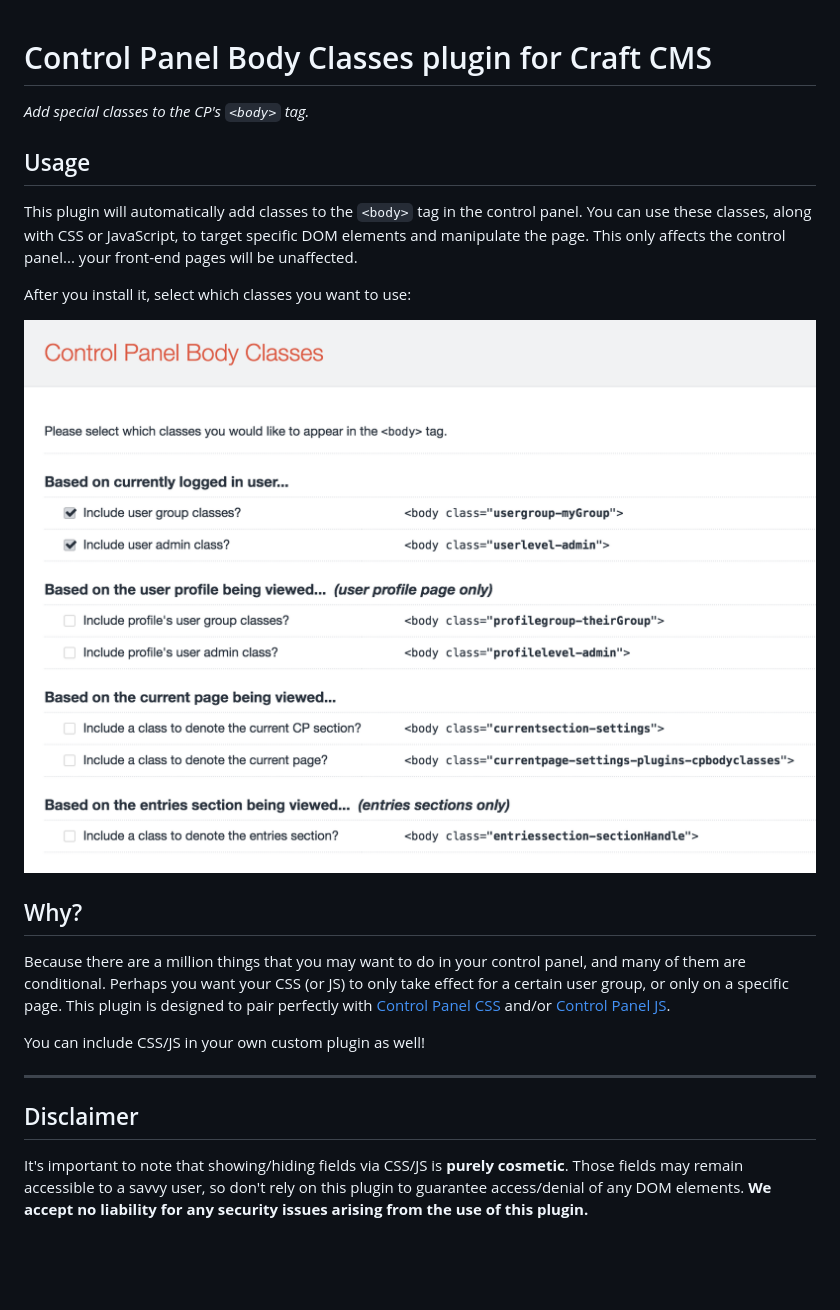
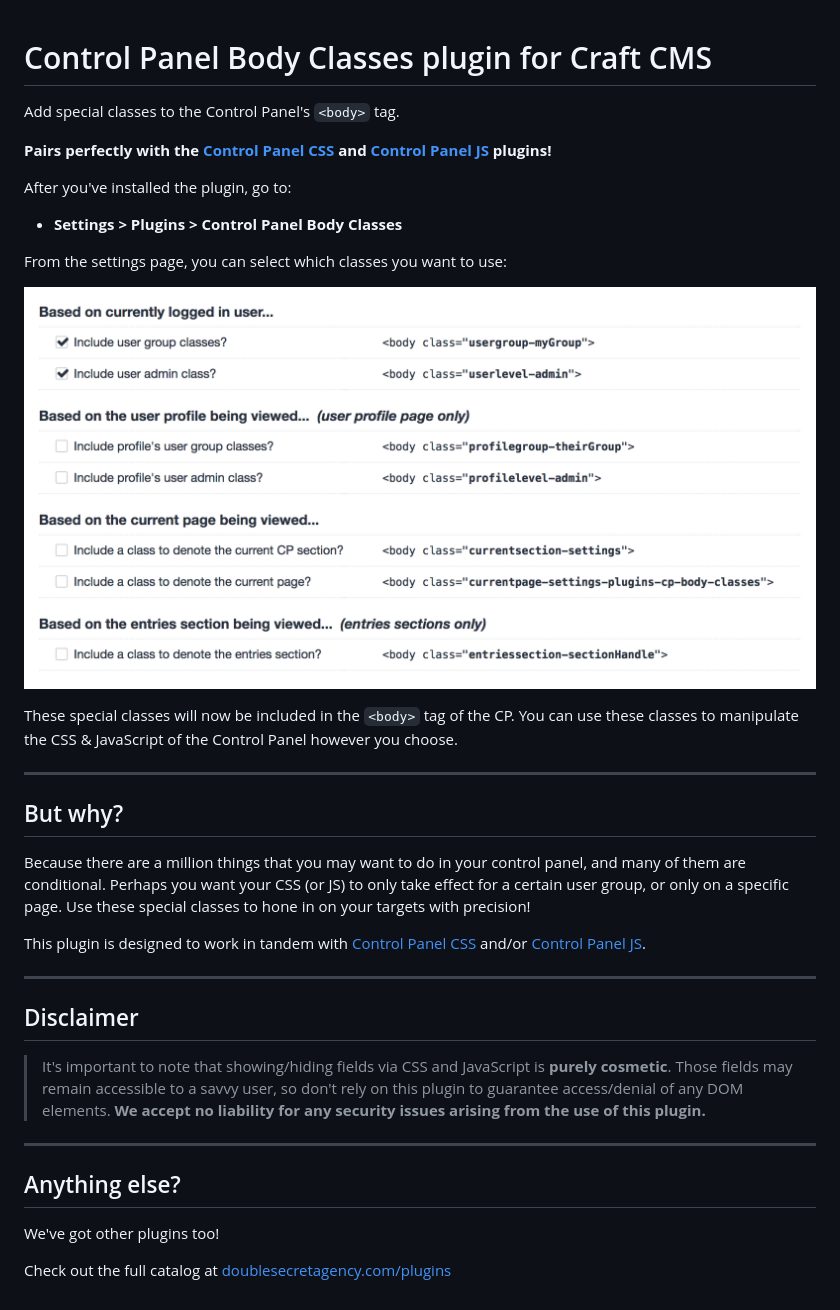
Before and after one commit to doublesecretagency/craft-cpbodyclasses, a Markdown page: README.md, the part around the change. GitHub-like rendering; pictures changed too: README-images/example-settings.png (deleted), src/resources/img/example-settings.png (added); blank space fills up the shorter version.

Commit message:
(v2.0.0) Compatible with Craft 3

```diff
--- a/README.md
+++ b/README.md
@@ -1,24 +1,38 @@
 Control Panel Body Classes plugin for Craft CMS
-======================================
+===============================================
 
-_Add special classes to the CP's `<body>` tag._
+Add special classes to the Control Panel's `<body>` tag.
 
-## Usage
+**Pairs perfectly with the [Control Panel CSS](https://github.com/doublesecretagency/craft-cpcss) and [Control Panel JS](https://github.com/doublesecretagency/craft-cpjs) plugins!**
 
-This plugin will automatically add classes to the `<body>` tag in the control panel. You can use these classes, along with CSS or JavaScript, to target specific DOM elements and manipulate the page. This only affects the control panel... your front-end pages will be unaffected.
+After you've installed the plugin, go to:
 
-After you install it, select which classes you want to use:
+- **Settings > Plugins > Control Panel Body Classes**
 
-![](README-images/example-settings.png)
+From the settings page, you can select which classes you want to use:
 
-## Why?
+![](src/resources/img/example-settings.png)
 
-Because there are a million things that you may want to do in your control panel, and many of them are conditional. Perhaps you want your CSS (or JS) to only take effect for a certain user group, or only on a specific page. This plugin is designed to pair perfectly with [Control Panel CSS](https://github.com/lindseydiloreto/craft-cpcss) and/or [Control Panel JS](https://github.com/lindseydiloreto/craft-cpjs).
+These special classes will now be included in the `<body>` tag of the CP. You can use these classes to manipulate the CSS & JavaScript of the Control Panel however you choose.
 
-You can include CSS/JS in your own custom plugin as well!
+***
+
+## But why?
+
+Because there are a million things that you may want to do in your control panel, and many of them are conditional. Perhaps you want your CSS (or JS) to only take effect for a certain user group, or only on a specific page. Use these special classes to hone in on your targets with precision!
+
+This plugin is designed to work in tandem with [Control Panel CSS](https://github.com/doublesecretagency/craft-cpcss) and/or [Control Panel JS](https://github.com/doublesecretagency/craft-cpjs).
 
 ***
 
 ## Disclaimer
 
-It's important to note that showing/hiding fields via CSS/JS is **purely cosmetic**. Those fields may remain accessible to a savvy user, so don't rely on this plugin to guarantee access/denial of any DOM elements. **We accept no liability for any security issues arising from the use of this plugin.**
+>It's important to note that showing/hiding fields via CSS and JavaScript is **purely cosmetic**. Those fields may remain accessible to a savvy user, so don't rely on this plugin to guarantee access/denial of any DOM elements. **We accept no liability for any security issues arising from the use of this plugin.**
+
+***
+
+## Anything else?
+
+We've got other plugins too!
+
+Check out the full catalog at [doublesecretagency.com/plugins](https://www.doublesecretagency.com/plugins)
```
Also changed, not shown: CHANGELOG.md (added, +41 -0 lines), LICENSE.md (added, +21 -0 lines), 13 other files.
